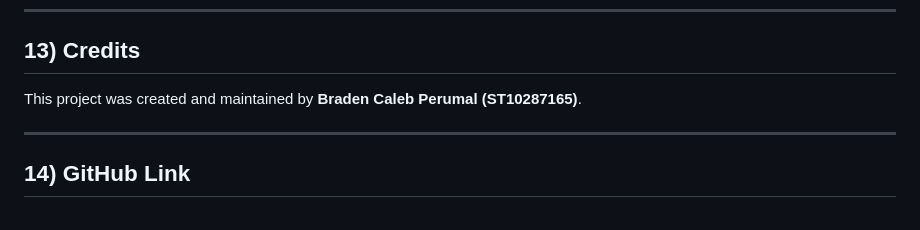
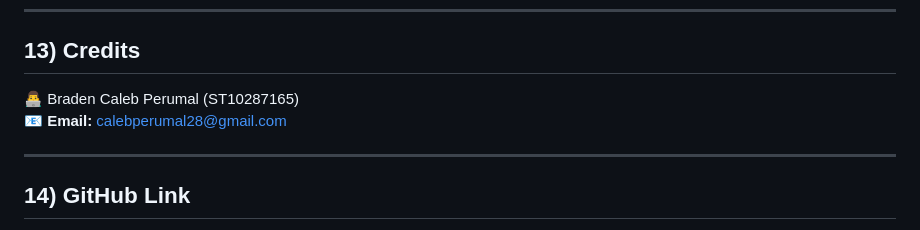
Before and after one commit to BradenCalebPerumal/ABC-Retailers--E--Commerce-Azure, a Markdown page: README.md, the part around the change. Rendered like a GitHub page.

```diff
--- a/README.md
+++ b/README.md
@@ -196,7 +196,8 @@ ABC Retailers is licensed under the MIT License. You are free to use, modify, an
 ---
 
 ## 13) Credits
-This project was created and maintained by **Braden Caleb Perumal (ST10287165)**.
+ 👨‍💻 Braden Caleb Perumal (ST10287165)
+  📧 **Email:** [calebperumal28@gmail.com](mailto:calebperumal28@gmail.com)
 
 ---
 
```
